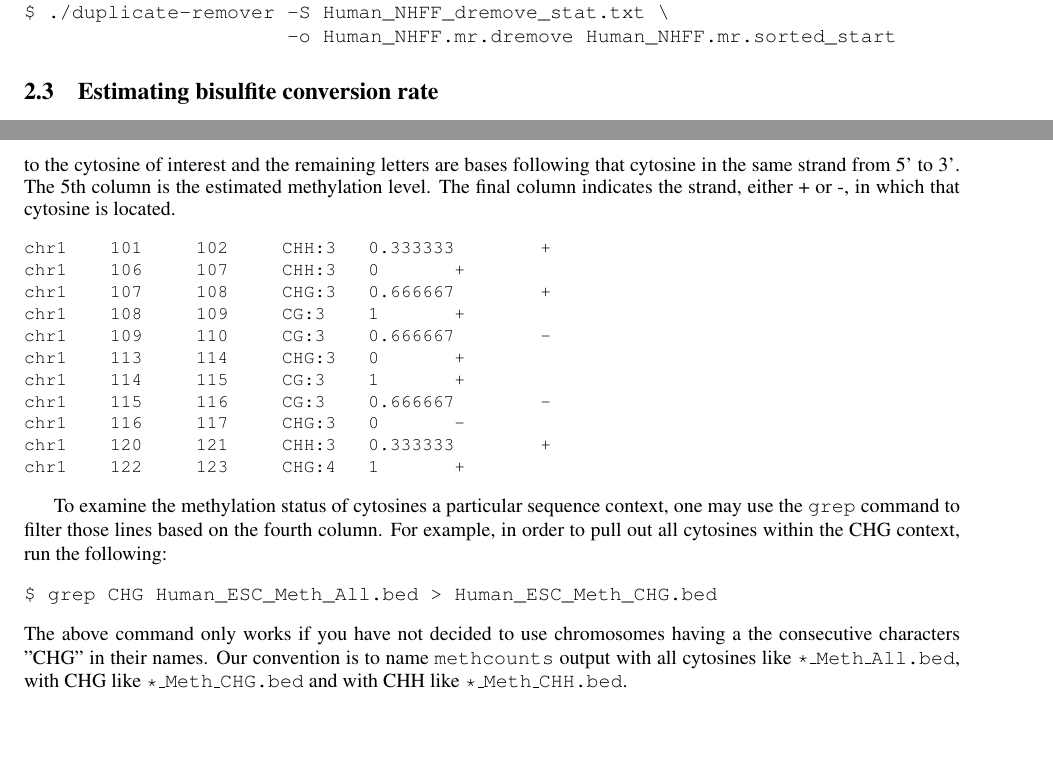
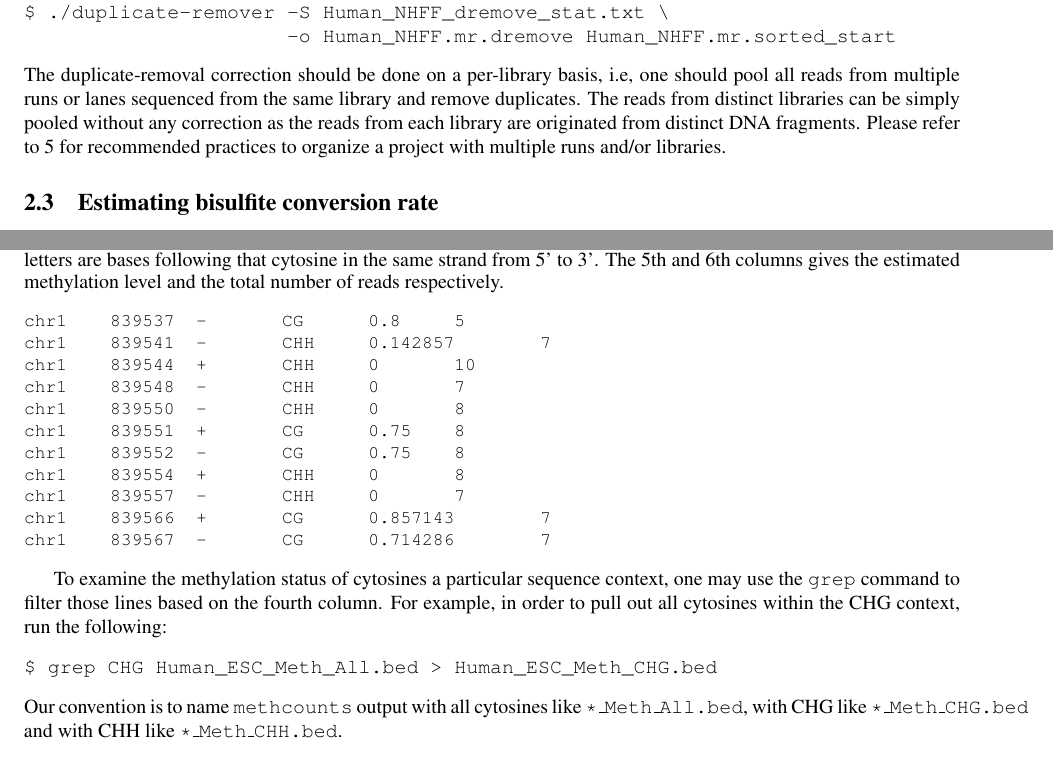
Before and after one commit to smithlabcode/methpipe, a LaTeX document (docs/methpipe-manual.tex): two parts of pages 4 and 7 of 14, joined at a grey line, cut so that both start at the same text, the shorter picture padded with empty space. Compiled offline with pdfLaTeX.

Commit message:
describe the new output format of methcounts
chrom pos strand seq meth coverage

```diff
--- a/docs/methpipe-manual.tex
+++ b/docs/methpipe-manual.tex
@@ -384,6 +384,15 @@ $ ./duplicate-remover -S Human_ESC_dremove_stat.txt \
 $ ./duplicate-remover -S Human_NHFF_dremove_stat.txt \
                       -o Human_NHFF.mr.dremove Human_NHFF.mr.sorted_start
 \end{verbatim}
+The duplicate-removal correction should be done on a per-library
+basis, i.e, one should pool all reads from multiple runs or lanes
+sequenced from the same library and remove duplicates. The reads from
+distinct libraries can be simply pooled without any correction as the
+reads from each library are originated from distinct DNA
+fragments. Please refer to \ref{sec:organ-datas-with} for recommended
+practices to organize a project with multiple runs and/or libraries.
+
+
 
 \subsection{Estimating bisulfite conversion rate}
 \label{sec:estim-busilf-conv}
@@ -575,5 +570,0 @@ strand, that have either a C or a T at that position. The sequence
-context can be either CG, CHG or CHH. The first C corresponds to the
-cytosine of interest and the remaining letters are bases following
-that cytosine in the same strand from 5' to 3'. The 5th column is the
-estimated methylation level. The final column indicates the strand,
-either + or -, in which that cytosine is located.
@@ -580,17 +576,23 @@ either + or -, in which that cytosine is located.
+that have either a C or a T at that position. The sequence context can
+be either CG, CHG or CHH.  The first C corresponds to the cytosine of
+interest and the remaining letters are bases following that cytosine
+in the same strand from 5' to 3'. The 5th and 6th columns gives the
+estimated methylation level and the total number of reads
+respectively.
 %%%
 {\small{%%
 \begin{verbatim}
-chr1    101     102     CHH:3   0.333333        +
-chr1    106     107     CHH:3   0       +
-chr1    107     108     CHG:3   0.666667        +
-chr1    108     109     CG:3    1       +
-chr1    109     110     CG:3    0.666667        -
-chr1    113     114     CHG:3   0       +
-chr1    114     115     CG:3    1       +
-chr1    115     116     CG:3    0.666667        -
-chr1    116     117     CHG:3   0       -
-chr1    120     121     CHH:3   0.333333        +
-chr1    122     123     CHG:4   1       +
+chr1    839537  -       CG      0.8     5
+chr1    839541  -       CHH     0.142857        7
+chr1    839544  +       CHH     0       10
+chr1    839548  -       CHH     0       7
+chr1    839550  -       CHH     0       8
+chr1    839551  +       CG      0.75    8
+chr1    839552  -       CG      0.75    8
+chr1    839554  +       CHH     0       8
+chr1    839557  -       CHH     0       7
+chr1    839566  +       CG      0.857143        7
+chr1    839567  -       CG      0.714286        7
 \end{verbatim}%%
 }}
 
@@ -601,8 +603,6 @@ cytosines within the CHG context, run the following:
 \begin{verbatim}
 $ grep CHG Human_ESC_Meth_All.bed > Human_ESC_Meth_CHG.bed
 \end{verbatim}
-The above command only works if you have not decided to use
-chromosomes having a the consecutive characters "CHG" in their names.
 Our convention is to name \prog{methcounts} output with all cytosines
 like \fn{*\_Meth\_All.bed}, with CHG like \fn{*\_Meth\_CHG.bed} and
 with CHH like \fn{*\_Meth\_CHH.bed}.
```
Also changed, not shown: docs/methpipe-manual.tex (78 more changed lines).
